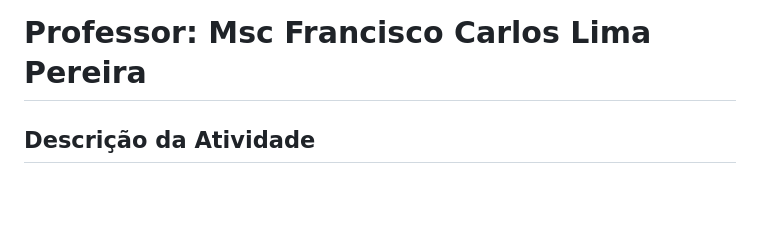
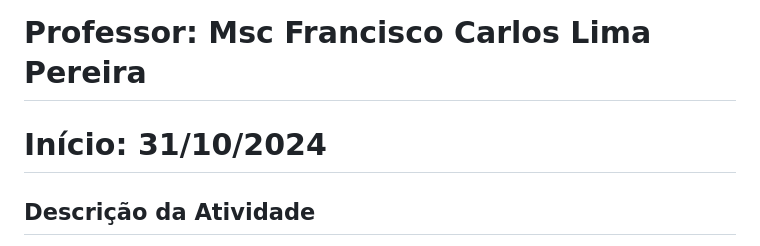
Before and after one commit to fpcarlosuerr/pjfinal-proweb-20242, a Markdown page: README.md, the part around the change. Rendered like a GitHub page; blank space fills up the shorter version.

Commit message:
Atualização do README.md

```diff
--- a/README.md
+++ b/README.md
@@ -2,7 +2,7 @@
 ## Curso de Ciências da Computação
 # Disciplina Programação WEB
 # Professor: Msc Francisco Carlos Lima Pereira
-
+# Início: 31/10/2024
 ## Descrição da Atividade
 
 Este repositório foi criado como parte de uma atividade da disciplina de **Programação Web** do curso de **Ciência da Computação** na **Universidade Estadual de Roraima (UERR)**. O objetivo da atividade é desenvolver um sistema web utilizando **Python** e **Django**, aplicando boas práticas de desenvolvimento, incluindo versionamento com **Git**, organização de repositório e implementação de funcionalidades essenciais para um sistema web dinâmico.
```
